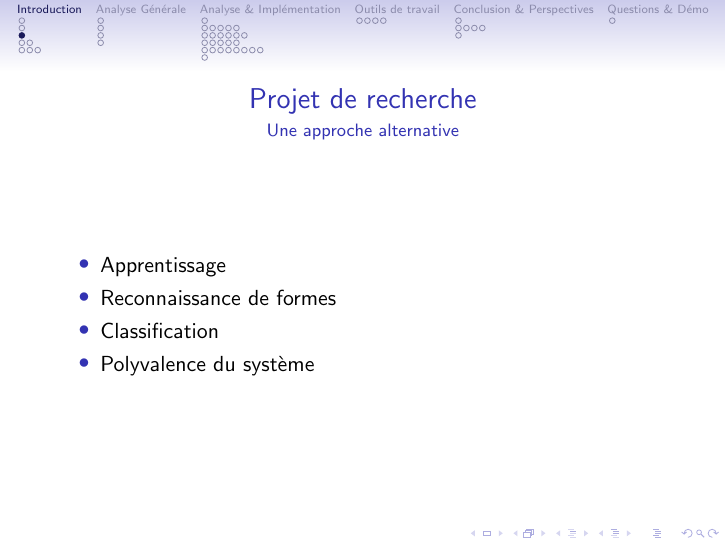
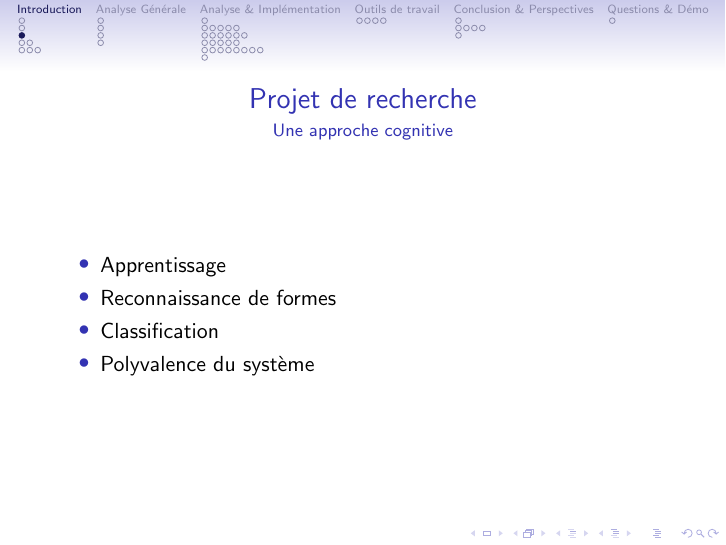
Before and after one commit to cogitoTeam/IA_a_cognitive_approach, LaTeX slides (Docs/Latex/presentation/ac_beamer.tex, which reads Docs/Latex/presentation/introduction/projet_de_recherche.tex): page 7 of 119. Compiled offline with pdfLaTeX.

Commit message:
une approche alternative => une approche cognitive

```diff
--- a/Docs/Latex/presentation/introduction/projet_de_recherche.tex
+++ b/Docs/Latex/presentation/introduction/projet_de_recherche.tex
@@ -1,9 +1,8 @@
-\begin{frame}{Projet de recherche}{Une approche alternative}
+\begin{frame}{Projet de recherche}{Une approche cognitive}
 \begin{itemize}
 \item Apprentissage
 \item Reconnaissance de formes
 \item Classification
 \item Polyvalence du système
 \end{itemize}
-
 \end{frame}
```
